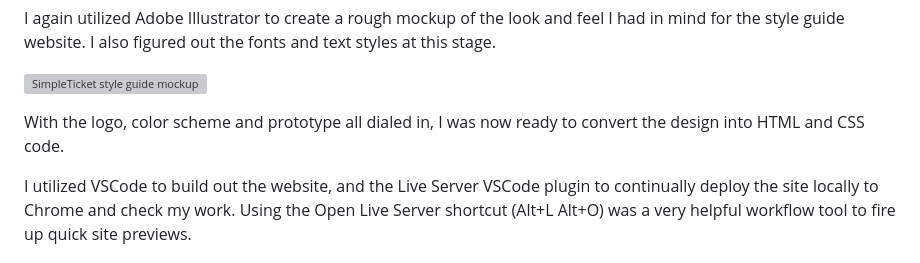
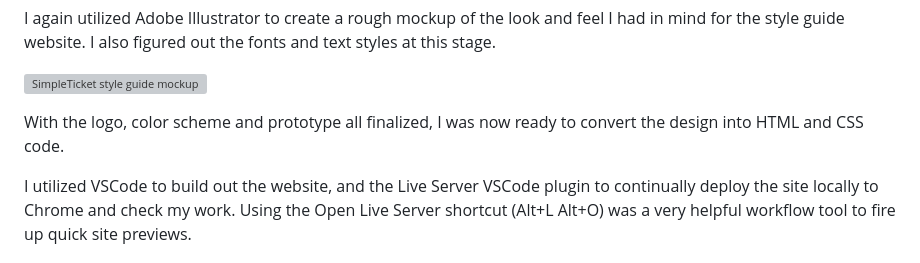
Before and after one commit to hackerbeats/SimpleTicket-Style-Guide, a Markdown page: README.md, the part around the change. GitHub-like rendering; grey boxes are pictures that could not be loaded.

```diff
--- a/README.md
+++ b/README.md
@@ -40,7 +40,7 @@ I again utilized Adobe Illustrator to create a rough mockup of the look and feel
 
 ![SimpleTicket style guide mockup](https://user-images.githubusercontent.com/122168069/212478013-206ac69e-d11f-464e-9d4d-6ed1c1a66776.png)
 
-With the logo, color scheme and prototype all dialed in, I was now ready to convert the design into HTML and CSS code.
+With the logo, color scheme and prototype all finalized, I was now ready to convert the design into HTML and CSS code.
 
 I utilized VSCode to build out the website, and the Live Server VSCode plugin to continually deploy the site locally to Chrome and check my work. Using the Open Live Server shortcut (Alt+L Alt+O) was a very helpful workflow tool to fire up quick site previews.
 
```
